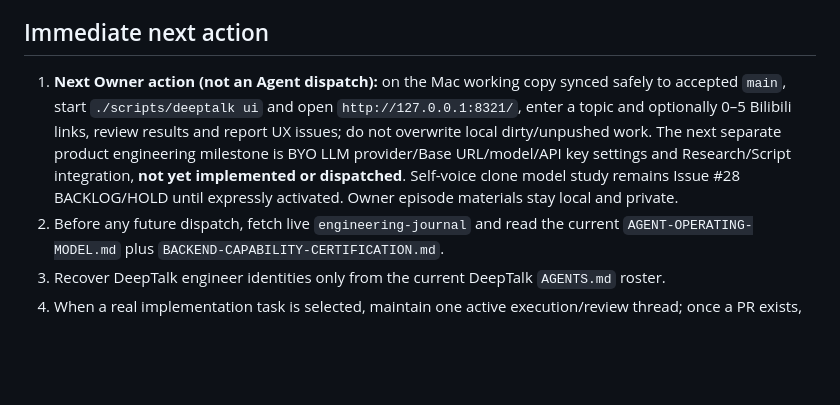
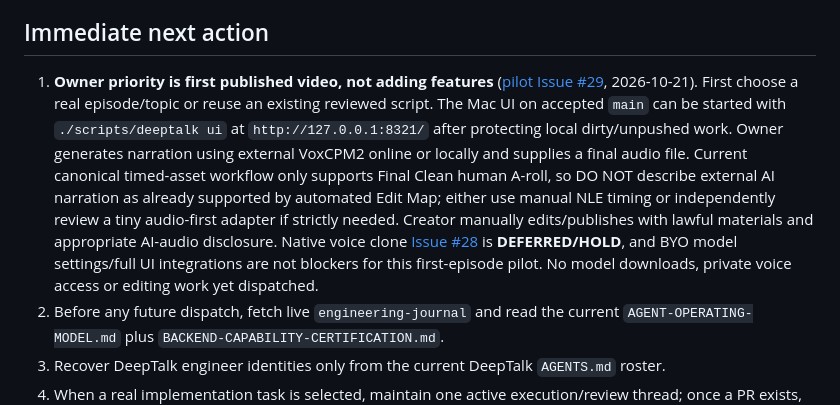
Before and after one commit to HWang0310/deep-talk-studio, a Markdown page: CURRENT_CONTROL_PLANE.md, the part around the change. Rendered like a GitHub page; blank space fills up the shorter version.

Commit message:
docs: prioritize first video with external AI narration, defer native TTS

```diff
--- a/CURRENT_CONTROL_PLANE.md
+++ b/CURRENT_CONTROL_PLANE.md
@@ -24,7 +24,7 @@
 
 ## Immediate next action
 
-1. **Next Owner action (not an Agent dispatch):** on the Mac working copy synced safely to accepted `main`, start `./scripts/deeptalk ui` and open `http://127.0.0.1:8321/`, enter a topic and optionally 0–5 Bilibili links, review results and report UX issues; do not overwrite local dirty/unpushed work. The next separate product engineering milestone is BYO LLM provider/Base URL/model/API key settings and Research/Script integration, **not yet implemented or dispatched**. Self-voice clone model study remains Issue #28 BACKLOG/HOLD until expressly activated. Owner episode materials stay local and private.
+1. **Owner priority is first published video, not adding features** ([pilot Issue #29](https://github.com/HWang0310/deep-talk-studio/issues/29), 2026-10-21). First choose a real episode/topic or reuse an existing reviewed script. The Mac UI on accepted `main` can be started with `./scripts/deeptalk ui` at `http://127.0.0.1:8321/` after protecting local dirty/unpushed work. Owner generates narration using external VoxCPM2 online or locally and supplies a final audio file. Current canonical timed-asset workflow only supports Final Clean human A-roll, so DO NOT describe external AI narration as already supported by automated Edit Map; either use manual NLE timing or independently review a tiny audio-first adapter if strictly needed. Creator manually edits/publishes with lawful materials and appropriate AI-audio disclosure. Native voice clone [Issue #28](https://github.com/HWang0310/deep-talk-studio/issues/28) is **DEFERRED/HOLD**, and BYO model settings/full UI integrations are not blockers for this first-episode pilot. No model downloads, private voice access or editing work yet dispatched.
 2. Before any future dispatch, fetch live `engineering-journal` and read the current `AGENT-OPERATING-MODEL.md` plus `BACKEND-CAPABILITY-CERTIFICATION.md`.
 3. Recover DeepTalk engineer identities only from the current DeepTalk `AGENTS.md` roster.
 4. When a real implementation task is selected, maintain one active execution/review thread; once a PR exists, that PR is the default active thread.
```
